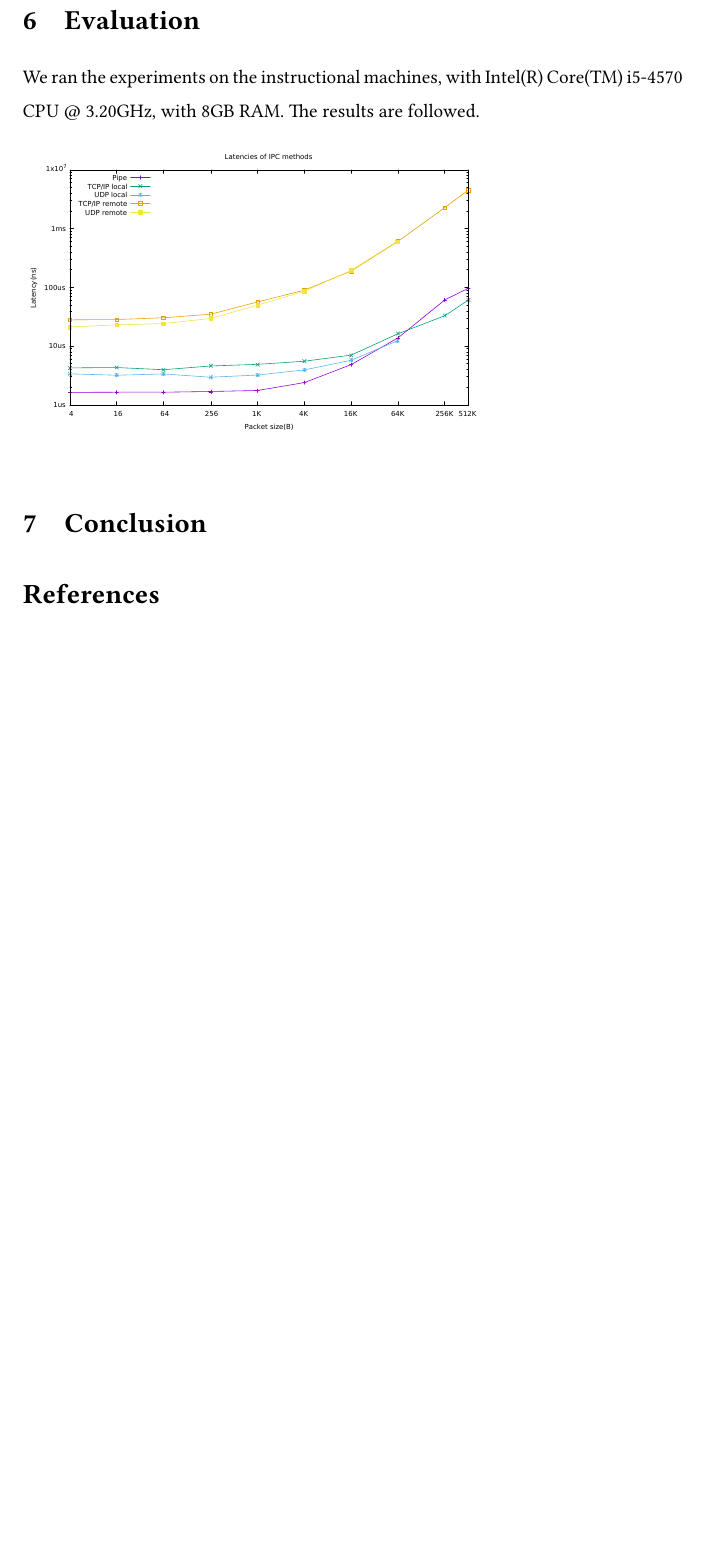
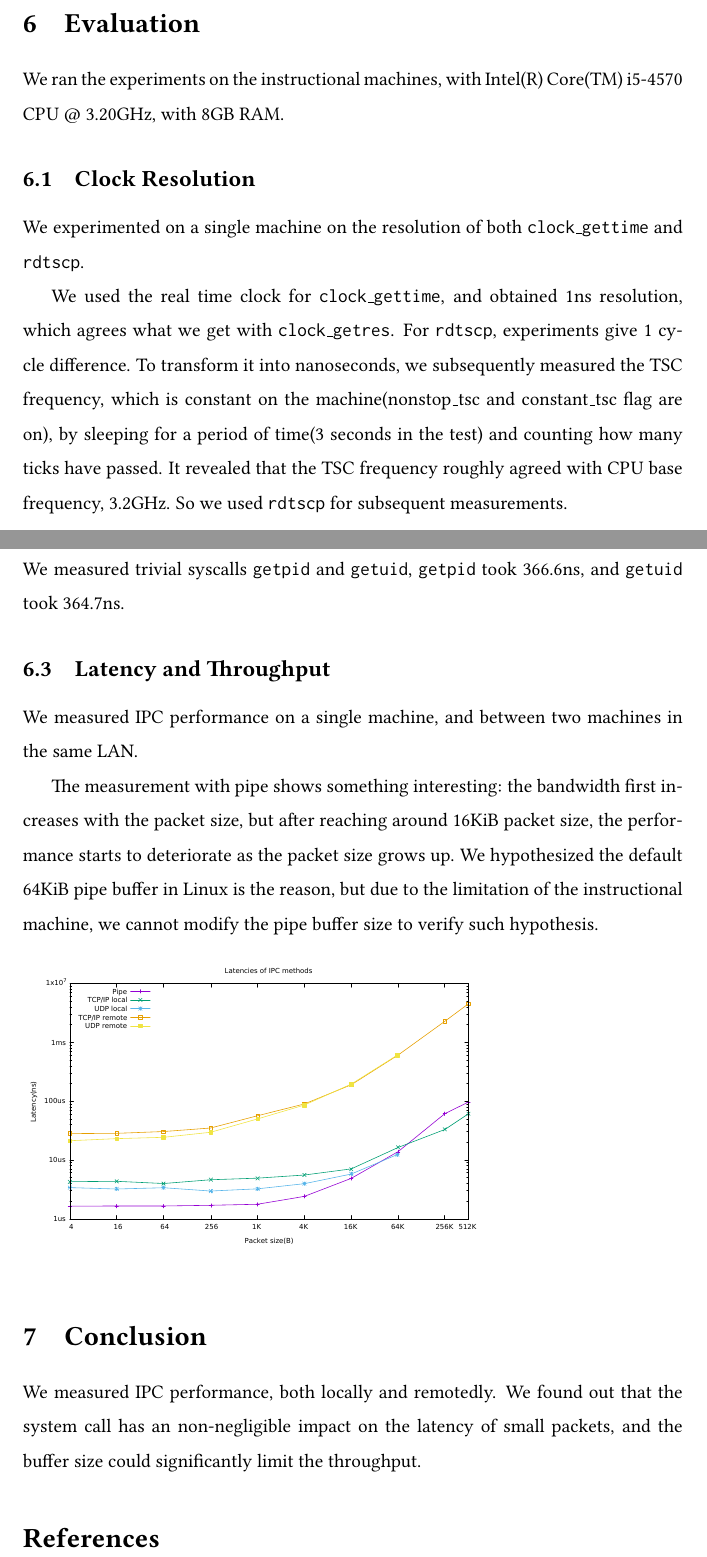
Before and after one commit to noirgif/CS736-benchmark, a LaTeX paper (docs/main.tex, which reads docs/sections/conclusion.tex, docs/sections/eval.tex): part of page 4 of 5 before the commit and two parts of pages 4 and 5 of 6 after it, the two joined at a grey line, cut so that both start at the same text, the shorter picture padded with empty space. Compiled offline with pdfLaTeX.

Commit message:
Somehow finished

```diff
--- a/docs/sections/conclusion.tex
+++ b/docs/sections/conclusion.tex
@@ -1 +1,3 @@
 \section{Conclusion}
+
+We measured IPC performance, both locally and remotedly. We found out that the system call has an non-negligible impact on the latency of small packets, and the buffer size could significantly limit the throughput.
--- a/docs/sections/eval.tex
+++ b/docs/sections/eval.tex
@@ -1,9 +1,23 @@
 \section{Evaluation}
 % Here should be the experimental setup, and results
 
-We ran the experiments on the instructional machines, with Intel(R) Core(TM) i5-4570 CPU @ 3.20GHz, with 8GB RAM. The results are followed.
+We ran the experiments on the instructional machines, with Intel(R) Core(TM) i5-4570 CPU @ 3.20GHz, with 8GB RAM.
 
-% lacking resolution & systemcall results
+\subsection{Clock Resolution}
+
+We experimented on a single machine on the resolution of both \texttt{clock\_gettime} and \texttt{rdtscp}.
+
+We used the real time clock for \texttt{clock\_gettime}, and obtained 1ns resolution, which agrees what we get with \texttt{clock\_getres}. For \texttt{rdtscp}, experiments give 1 cycle difference. To transform it into nanoseconds, we subsequently measured the TSC frequency, which is constant on the machine(nonstop\_tsc and constant\_tsc flag are on), by sleeping for a period of time(3 seconds in the test) and counting how many ticks have passed. It revealed that the TSC frequency roughly agreed with CPU base frequency, 3.2GHz. So we used \texttt{rdtscp} for subsequent measurements.
+
+\subsection{System Calls}
+
+We measured trivial syscalls \texttt{getpid} and \texttt{getuid}, \texttt{getpid} took 366.6ns, and \texttt{getuid} took 364.7ns.
+
+\subsection{Latency and Throughput}
+
+We measured IPC performance on a single machine, and between two machines in the same LAN.
+
+The measurement with pipe shows something interesting: the bandwidth first increases with the packet size, but after reaching around 16KiB packet size, the performance starts to deteriorate as the packet size grows up. We hypothesized the default 64KiB pipe buffer in Linux is the reason, but due to the limitation of the instructional machine, we cannot modify the pipe buffer size to verify such hypothesis.
 
 \begin{figure}[!ht]
 \includegraphics[width=.7\linewidth]{figures/latency}
```
Also changed, not shown: docs/main.tex (+1 -1 lines), docs/sections/resolution.tex (+3 -1 lines), docs/main.pdf.
